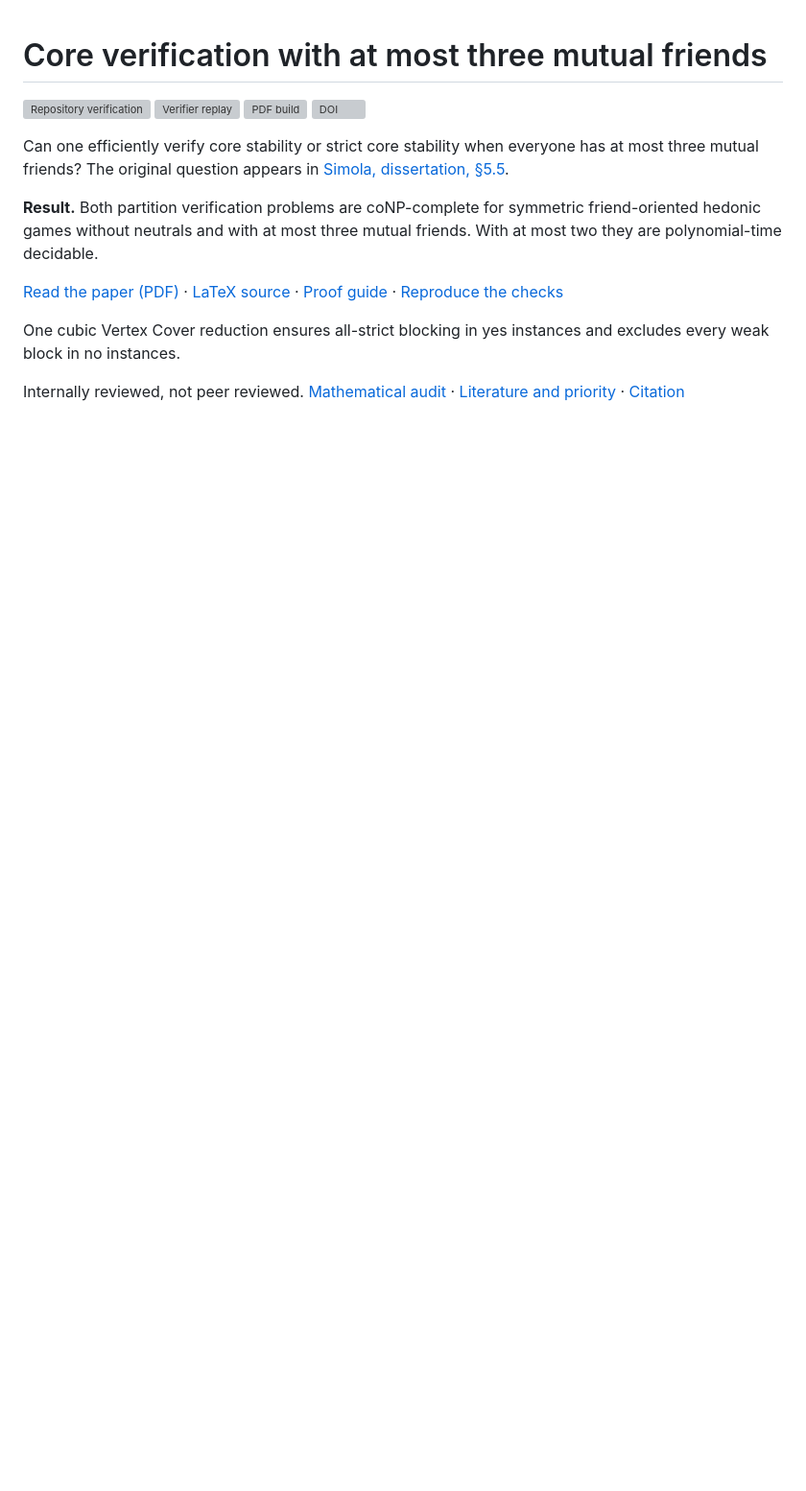
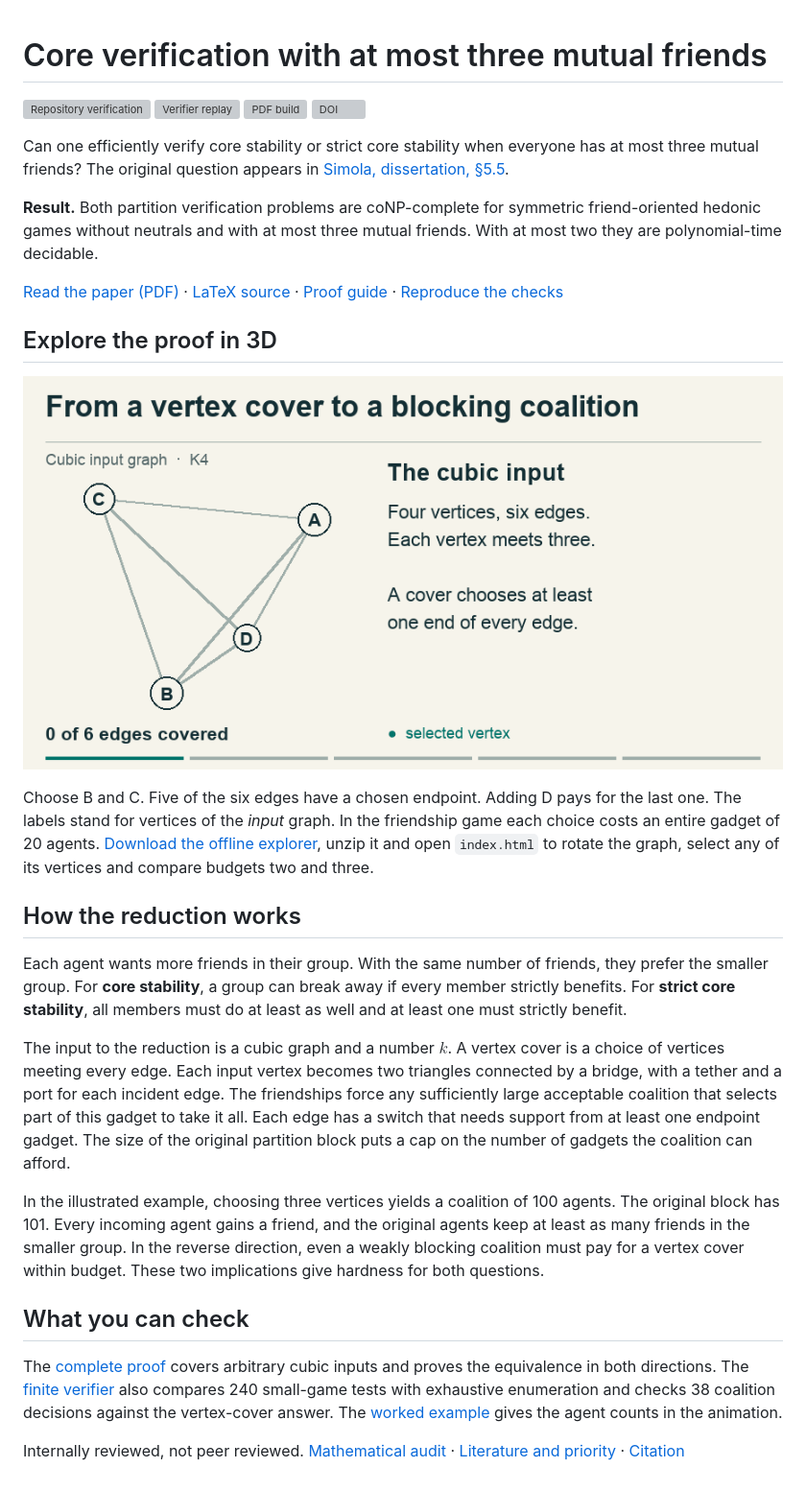
Before and after one commit to DannyExperiments/subcubic-friend-oriented-core-verification, a Markdown page: README.md, the part around the change. Shown at 96% size. Rendered like a GitHub page; pictures changed too: visualization/blocking-coalition.gif (added); blank space fills up the shorter version; grey boxes are pictures that could not be loaded.

Commit message:
Add an illustrated proof guide and a rotating offline explorer

```diff
--- a/README.md
+++ b/README.md
@@ -9,6 +9,22 @@ Can one efficiently verify core stability or strict core stability when everyone
 
 [Read the paper (PDF)](paper/manuscript.pdf) · [LaTeX source](paper/manuscript.tex) · [Proof guide](proof/PROBLEM_AND_PROOF.md) · [Reproduce the checks](REPRODUCIBILITY.md)
 
-One cubic Vertex Cover reduction ensures all-strict blocking in yes instances and excludes every weak block in no instances.
+## Explore the proof in 3D
+
+[![A rotating tetrahedron shows why any two vertices miss an edge and how three selected vertices give a blocking coalition of 100 agents.](visualization/blocking-coalition.gif)](https://github.com/DannyExperiments/subcubic-friend-oriented-core-verification/raw/refs/heads/main/visualization/coalition-explorer.zip)
+
+Choose B and C. Five of the six edges have a chosen endpoint. Adding D pays for the last one. The labels stand for vertices of the *input* graph. In the friendship game each choice costs an entire gadget of 20 agents. [Download the offline explorer](https://github.com/DannyExperiments/subcubic-friend-oriented-core-verification/raw/refs/heads/main/visualization/coalition-explorer.zip), unzip it and open `index.html` to rotate the graph, select any of its vertices and compare budgets two and three.
+
+## How the reduction works
+
+Each agent wants more friends in their group. With the same number of friends, they prefer the smaller group. For **core stability**, a group can break away if every member strictly benefits. For **strict core stability**, all members must do at least as well and at least one must strictly benefit.
+
+The input to the reduction is a cubic graph and a number $k$. A vertex cover is a choice of vertices meeting every edge. Each input vertex becomes two triangles connected by a bridge, with a tether and a port for each incident edge. The friendships force any sufficiently large acceptable coalition that selects part of this gadget to take it all. Each edge has a switch that needs support from at least one endpoint gadget. The size of the original partition block puts a cap on the number of gadgets the coalition can afford.
+
+In the illustrated example, choosing three vertices yields a coalition of 100 agents. The original block has 101. Every incoming agent gains a friend, and the original agents keep at least as many friends in the smaller group. In the reverse direction, even a weakly blocking coalition must pay for a vertex cover within budget. These two implications give hardness for both questions.
+
+## What you can check
+
+The [complete proof](paper/manuscript.pdf) covers arbitrary cubic inputs and proves the equivalence in both directions. The [finite verifier](verification/src/replay.py) also compares 240 small-game tests with exhaustive enumeration and checks 38 coalition decisions against the vertex-cover answer. The [worked example](visualization/README.md) gives the agent counts in the animation.
 
 Internally reviewed, not peer reviewed. [Mathematical audit](audits/public_safe_reports/MATHEMATICAL_AUDIT.md) · [Literature and priority](audits/public_safe_reports/LITERATURE_AUDIT.md) · [Citation](CITATION.cff)
```
Also changed, not shown: MANIFEST.md (+5 -0 lines), visualization/README.md (added, +7 -0 lines), 4 other files.
